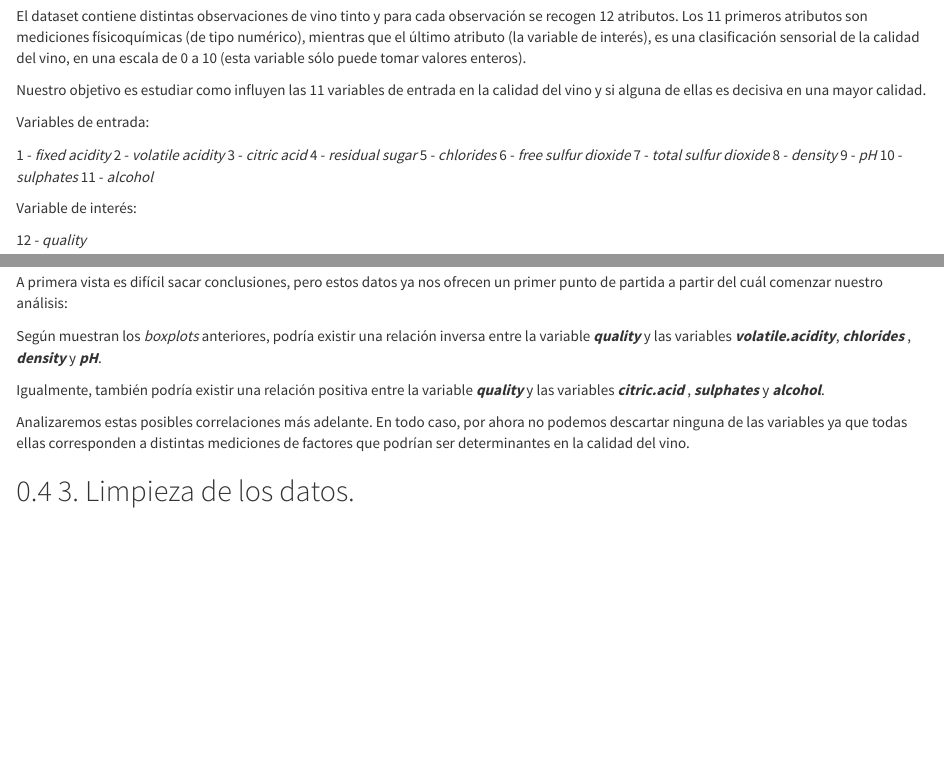
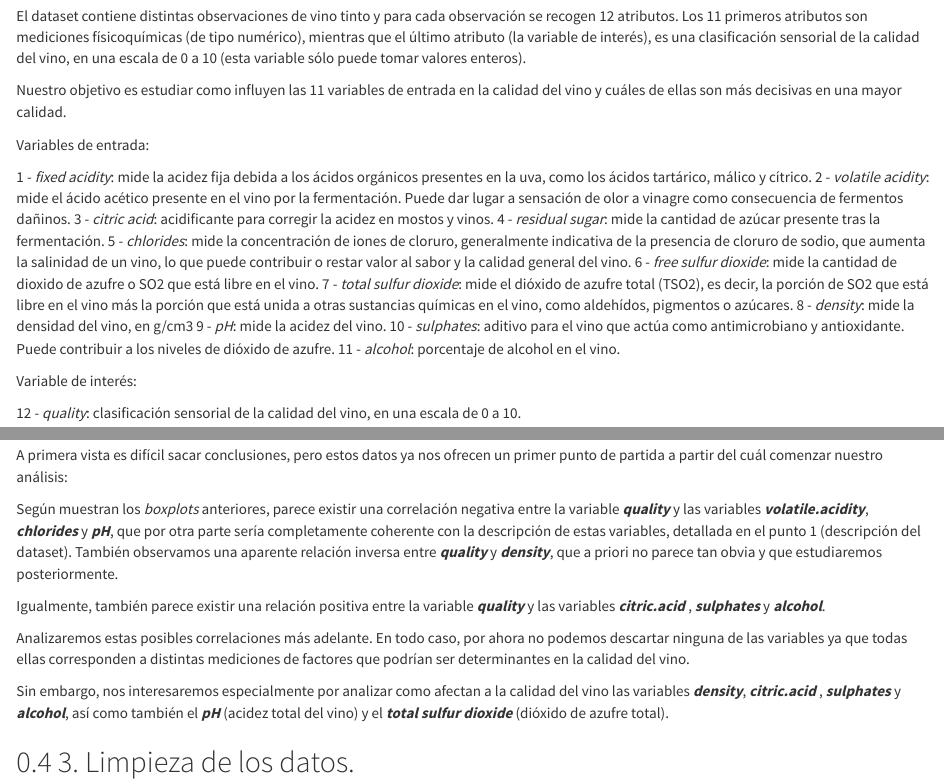
Before and after one commit to jesusblay/red-wine-quality, an R Markdown document (redwinequality-cleaning.rmd): the page in a window 1100 px wide, from 660 px down, and a second part further down, joined at a grey line. Rendered offline with R 4.5, knitr and Pandoc, with nearby package versions; long lines of code are wrapped.

Commit message:
Update descripción variables

```diff
--- a/redwinequality-cleaning.rmd
+++ b/redwinequality-cleaning.rmd
@@ -34,25 +34,25 @@ wine <- read.csv('winequality-red.csv', header=TRUE)
 
 El dataset contiene distintas observaciones de vino tinto y para cada observación se recogen 12 atributos. Los 11 primeros atributos son mediciones físicoquímicas (de tipo numérico), mientras que el último atributo (la variable de interés), es una clasificación sensorial de la calidad del vino, en una escala de 0 a 10 (esta variable sólo puede tomar valores enteros).
 
-Nuestro objetivo es estudiar como influyen las 11 variables de entrada en la calidad del vino y si alguna de ellas es decisiva en una mayor calidad.
+Nuestro objetivo es estudiar como influyen las 11 variables de entrada en la calidad del vino y cuáles de ellas son más decisivas en una mayor calidad.
 
 Variables de entrada:
 
-1 - *fixed acidity*
-2 - *volatile acidity*
-3 - *citric acid*
-4 - *residual sugar*
-5 - *chlorides*
-6 - *free sulfur dioxide*
-7 - *total sulfur dioxide*
-8 - *density*
-9 - *pH*
-10 - *sulphates*
-11 - *alcohol*
+1 - *fixed acidity*: mide la acidez fija debida a los ácidos orgánicos presentes en la uva, como los ácidos tartárico, málico y cítrico.
+2 - *volatile acidity*: mide el ácido acético presente en el vino por la fermentación. Puede dar lugar a sensación de olor a vinagre como consecuencia de fermentos dañinos.
+3 - *citric acid*: acidificante para corregir la acidez en mostos y vinos.
+4 - *residual sugar*: mide la cantidad de azúcar presente tras la fermentación.
+5 - *chlorides*: mide la concentración de iones de cloruro, generalmente indicativa de la presencia de cloruro de sodio, que aumenta la salinidad de un vino, lo que puede contribuir o restar valor al sabor y la calidad general del vino.
+6 - *free sulfur dioxide*: mide la cantidad de dioxido de azufre o SO2 que está libre en el vino.
+7 - *total sulfur dioxide*: mide el dióxido de azufre total (TSO2), es decir, la porción de SO2 que está libre en el vino más la porción que está unida a otras sustancias químicas en el vino, como aldehídos, pigmentos o azúcares.
+8 - *density*: mide la densidad del vino, en g/cm3
+9 - *pH*: mide la acidez del vino.
+10 - *sulphates*: aditivo para el vino que actúa como antimicrobiano y antioxidante. Puede contribuir a los niveles de dióxido de azufre.
+11 - *alcohol*: porcentaje de alcohol en el vino.
 
 Variable de interés:
 
-12 - *quality*
+12 - *quality*: clasificación sensorial de la calidad del vino, en una escala de 0 a 10.
 
 
 Comenzamos con un primer vistazo a las distintas variables.
@@ -97,11 +97,13 @@ grid.arrange(v9, v10, v11, ncol = 2, nrow = 2)
 
 A primera vista es difícil sacar conclusiones, pero estos datos ya nos ofrecen un primer punto de partida a partir del cuál comenzar nuestro análisis:
 
-Según muestran los *boxplots* anteriores, podría existir una relación inversa entre la variable ***quality*** y las variables ***volatile.acidity***, ***chlorides ***,  ***density *** y  ***pH***.
+Según muestran los *boxplots* anteriores, parece existir una correlación negativa entre la variable ***quality*** y las variables ***volatile.acidity***, ***chlorides *** y  ***pH***, que por otra parte sería completamente coherente con la descripción de estas variables, detallada en el punto 1 (descripción del dataset). También observamos una aparente relación inversa entre ***quality*** y ***density***, que a priori no parece tan obvia y que estudiaremos posteriormente.
 
-Igualmente, también podría existir una relación positiva entre la variable ***quality*** y las variables ***citric.acid ***,  ***sulphates *** y  ***alcohol***.
+Igualmente, también parece existir una relación positiva entre la variable ***quality*** y las variables ***citric.acid ***,  ***sulphates *** y  ***alcohol***.
 
 Analizaremos estas posibles correlaciones más adelante. En todo caso, por ahora no podemos descartar ninguna de las variables ya que todas ellas corresponden a distintas mediciones de factores que podrían ser determinantes en la calidad del vino.
+
+Sin embargo, nos interesaremos especialmente por analizar como afectan a la calidad del vino las variables ***density***, ***citric.acid ***,  ***sulphates *** y  ***alcohol***, así como también el ***pH*** (acidez total del vino) y el ***total sulfur dioxide*** (dióxido de azufre total).
 
 
 ## 3. Limpieza de los datos.
```
